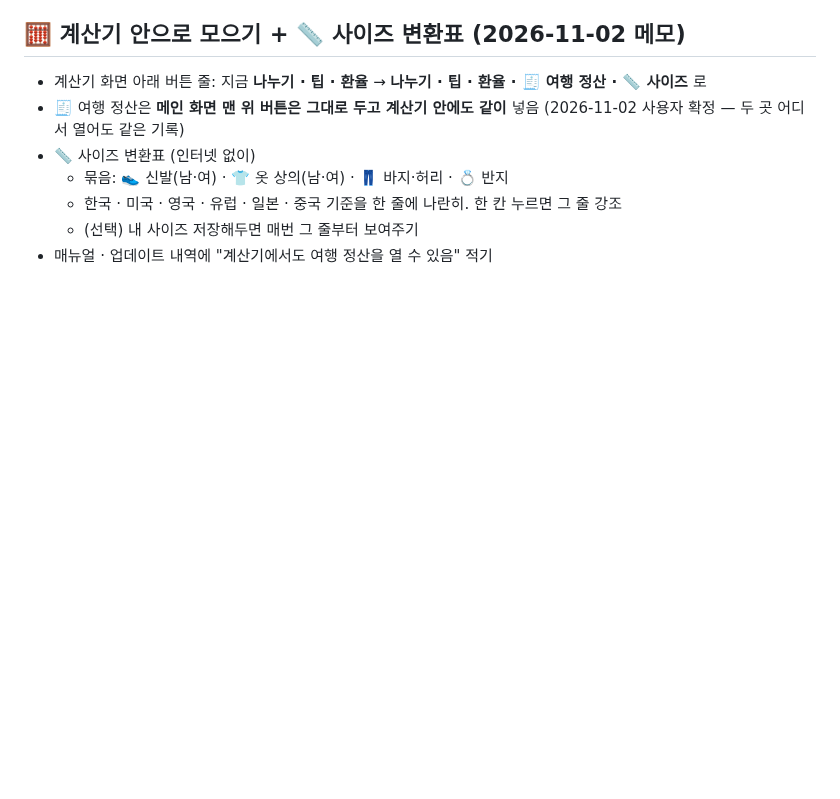
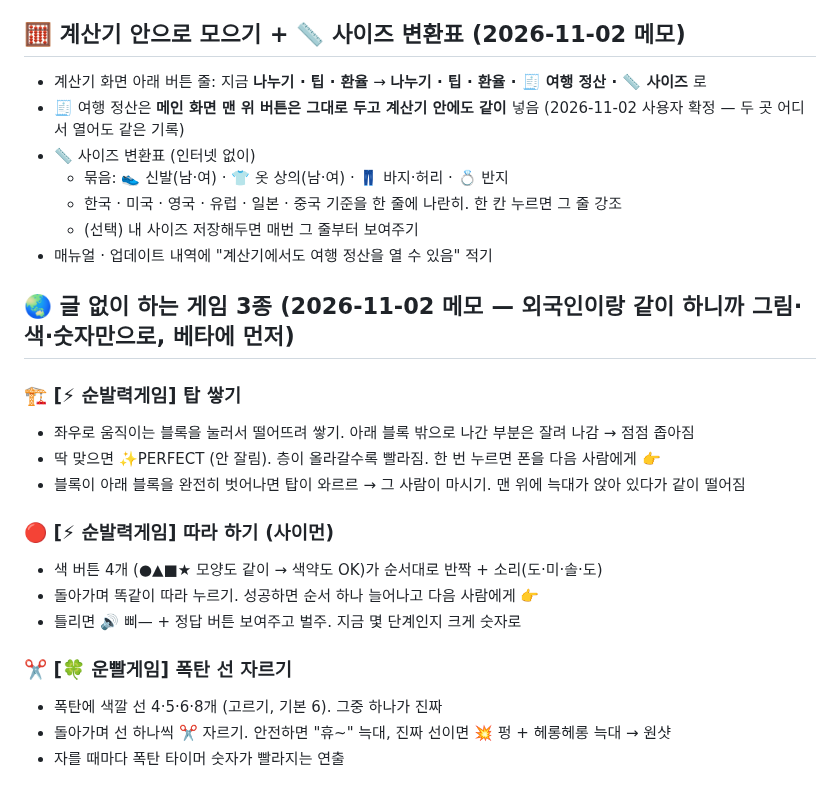
Before and after one commit to wanopro/wolfgames, a Markdown page: docs/BACKLOG.md, the part around the change. Rendered like a GitHub page; blank space fills up the shorter version.

Commit message:
BACKLOG: 글 없이 하는 게임 3종 메모 (탑 쌓기 · 따라 하기 · 폭탄 선 자르기)
Co-Authored-By: Claude Opus 5.5 <noreply@anthropic.com>
Claude-Session: https://claude.ai/code/session_013mN1tc9XfbmBn9GeSidaFd

```diff
--- a/docs/BACKLOG.md
+++ b/docs/BACKLOG.md
@@ -334,3 +334,17 @@
   - 한국 · 미국 · 영국 · 유럽 · 일본 · 중국 기준을 한 줄에 나란히. 한 칸 누르면 그 줄 강조
   - (선택) 내 사이즈 저장해두면 매번 그 줄부터 보여주기
 - 매뉴얼 · 업데이트 내역에 "계산기에서도 여행 정산을 열 수 있음" 적기
+
+## 🌏 글 없이 하는 게임 3종 (2026-11-02 메모 — 외국인이랑 같이 하니까 그림·색·숫자만으로, 베타에 먼저)
+### 🏗️ [⚡ 순발력게임] 탑 쌓기
+- 좌우로 움직이는 블록을 눌러서 떨어뜨려 쌓기. 아래 블록 밖으로 나간 부분은 잘려 나감 → 점점 좁아짐
+- 딱 맞으면 ✨PERFECT (안 잘림). 층이 올라갈수록 빨라짐. 한 번 누르면 폰을 다음 사람에게 👉
+- 블록이 아래 블록을 완전히 벗어나면 탑이 와르르 → 그 사람이 마시기. 맨 위에 늑대가 앉아 있다가 같이 떨어짐
+### 🔴 [⚡ 순발력게임] 따라 하기 (사이먼)
+- 색 버튼 4개 (●▲■★ 모양도 같이 → 색약도 OK)가 순서대로 반짝 + 소리(도·미·솔·도)
+- 돌아가며 똑같이 따라 누르기. 성공하면 순서 하나 늘어나고 다음 사람에게 👉
+- 틀리면 🔊 삐— + 정답 버튼 보여주고 벌주. 지금 몇 단계인지 크게 숫자로
+### ✂️ [🍀 운빨게임] 폭탄 선 자르기
+- 폭탄에 색깔 선 4·5·6·8개 (고르기, 기본 6). 그중 하나가 진짜
+- 돌아가며 선 하나씩 ✂️ 자르기. 안전하면 "휴~" 늑대, 진짜 선이면 💥 펑 + 헤롱헤롱 늑대 → 원샷
+- 자를 때마다 폭탄 타이머 숫자가 빨라지는 연출
```
